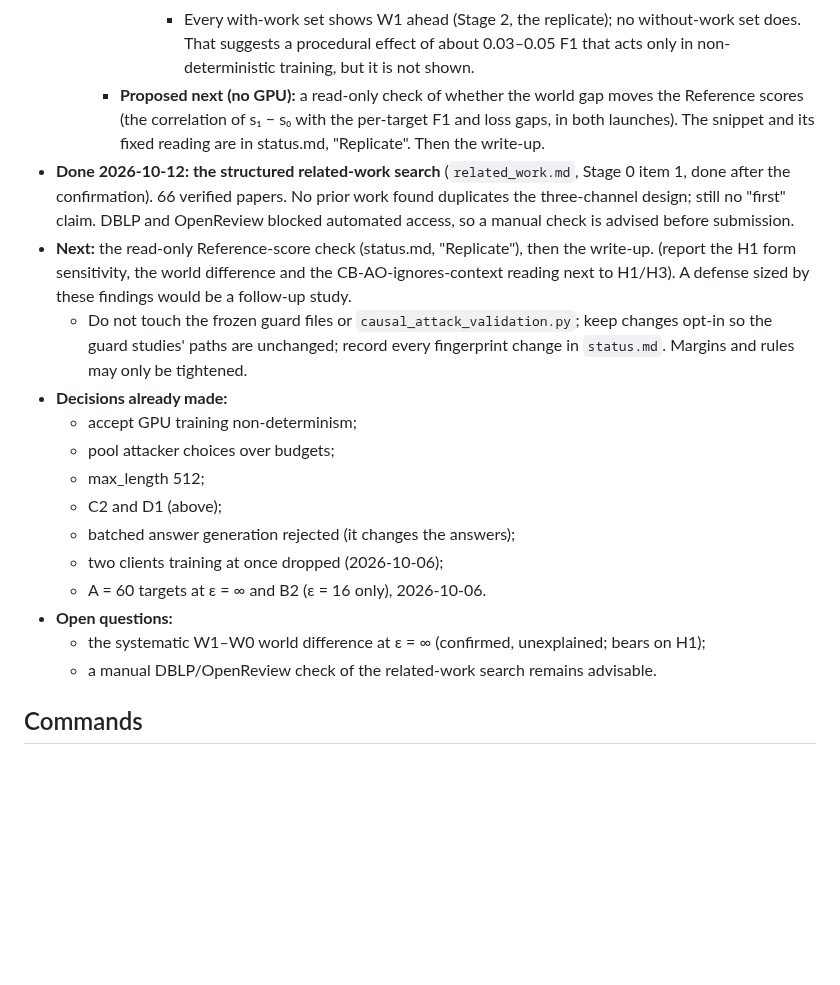
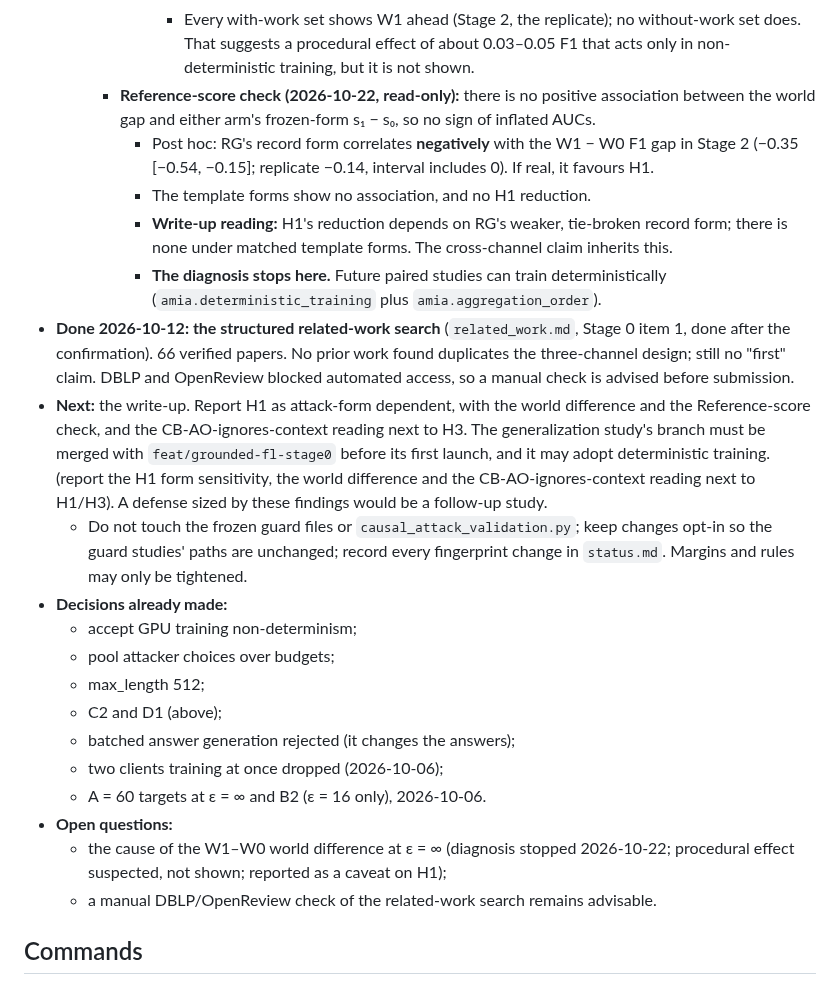
Before and after one commit to PeterTheMango/fl_llm_m_attack_experiments, a Markdown page: CLAUDE.md, the part around the change. Rendered like a GitHub page; blank space fills up the shorter version.

```diff
--- a/CLAUDE.md
+++ b/CLAUDE.md
@@ -71,9 +71,13 @@ Every code or protocol change for this study must be recorded in the same commit
       - **Run 2026-10-22 (`$G/replicate-1`, 60 V targets): inconclusive by its fixed readings.**
         - W1 − W0 RAG F1 is +0.037 [0.001, 0.074] with the between-world work and +0.007 [−0.037, 0.050] without; with minus without is 0.031 [−0.025, 0.086]. W1 is better in 33 of 60 targets in both sets.
         - Every with-work set shows W1 ahead (Stage 2, the replicate); no without-work set does. That suggests a procedural effect of about 0.03–0.05 F1 that acts only in non-deterministic training, but it is not shown.
-    - **Proposed next (no GPU):** a read-only check of whether the world gap moves the Reference scores (the correlation of s₁ − s₀ with the per-target F1 and loss gaps, in both launches). The snippet and its fixed reading are in status.md, "Replicate". Then the write-up.
+    - **Reference-score check (2026-10-22, read-only):** there is no positive association between the world gap and either arm's frozen-form s₁ − s₀, so no sign of inflated AUCs.
+      - Post hoc: RG's record form correlates **negatively** with the W1 − W0 F1 gap in Stage 2 (−0.35 [−0.54, −0.15]; replicate −0.14, interval includes 0). If real, it favours H1.
+      - The template forms show no association, and no H1 reduction.
+      - **Write-up reading:** H1's reduction depends on RG's weaker, tie-broken record form; there is none under matched template forms. The cross-channel claim inherits this.
+      - **The diagnosis stops here.** Future paired studies can train deterministically (`amia.deterministic_training` plus `amia.aggregation_order`).
 - **Done 2026-10-12: the structured related-work search** (`related_work.md`, Stage 0 item 1, done after the confirmation). 66 verified papers. No prior work found duplicates the three-channel design; still no "first" claim. DBLP and OpenReview blocked automated access, so a manual check is advised before submission.
-- **Next:** the read-only Reference-score check (status.md, "Replicate"), then the write-up. (report the H1 form sensitivity, the world difference and the CB-AO-ignores-context reading next to H1/H3). A defense sized by these findings would be a follow-up study.
+- **Next:** the write-up. Report H1 as attack-form dependent, with the world difference and the Reference-score check, and the CB-AO-ignores-context reading next to H3. The generalization study's branch must be merged with `feat/grounded-fl-stage0` before its first launch, and it may adopt deterministic training. (report the H1 form sensitivity, the world difference and the CB-AO-ignores-context reading next to H1/H3). A defense sized by these findings would be a follow-up study.
   - Do not touch the frozen guard files or `causal_attack_validation.py`; keep changes opt-in so the guard studies' paths are unchanged; record every fingerprint change in `status.md`. Margins and rules may only be tightened.
 - **Decisions already made:**
   - accept GPU training non-determinism;
@@ -84,7 +88,7 @@ Every code or protocol change for this study must be recorded in the same commit
   - two clients training at once dropped (2026-10-06);
   - A = 60 targets at ε = ∞ and B2 (ε = 16 only), 2026-10-06.
 - **Open questions:**
-  - the systematic W1–W0 world difference at ε = ∞ (confirmed, unexplained; bears on H1);
+  - the cause of the W1–W0 world difference at ε = ∞ (diagnosis stopped 2026-10-22; procedural effect suspected, not shown; reported as a caveat on H1);
   - a manual DBLP/OpenReview check of the related-work search remains advisable.
 
 ## Commands
```
Also changed, not shown: outputs/retrieval_grounded_fl_proposal_20260930/status.md (+30 -1 lines).
